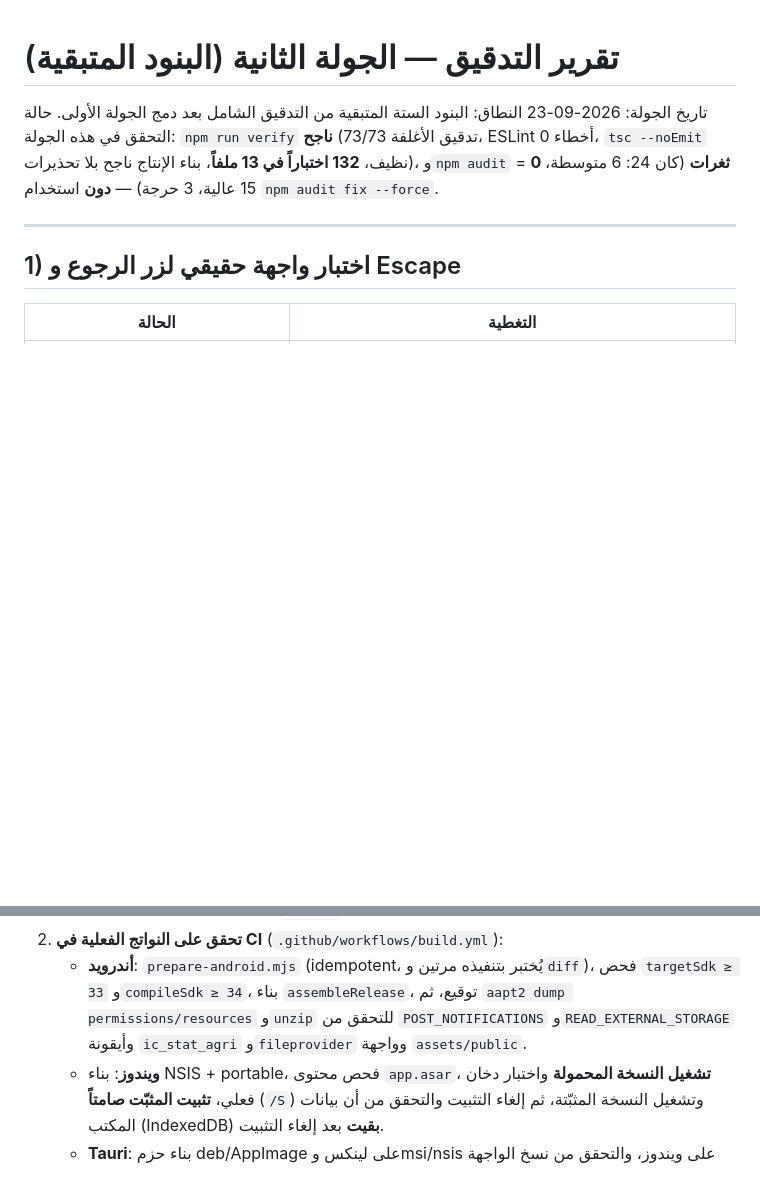
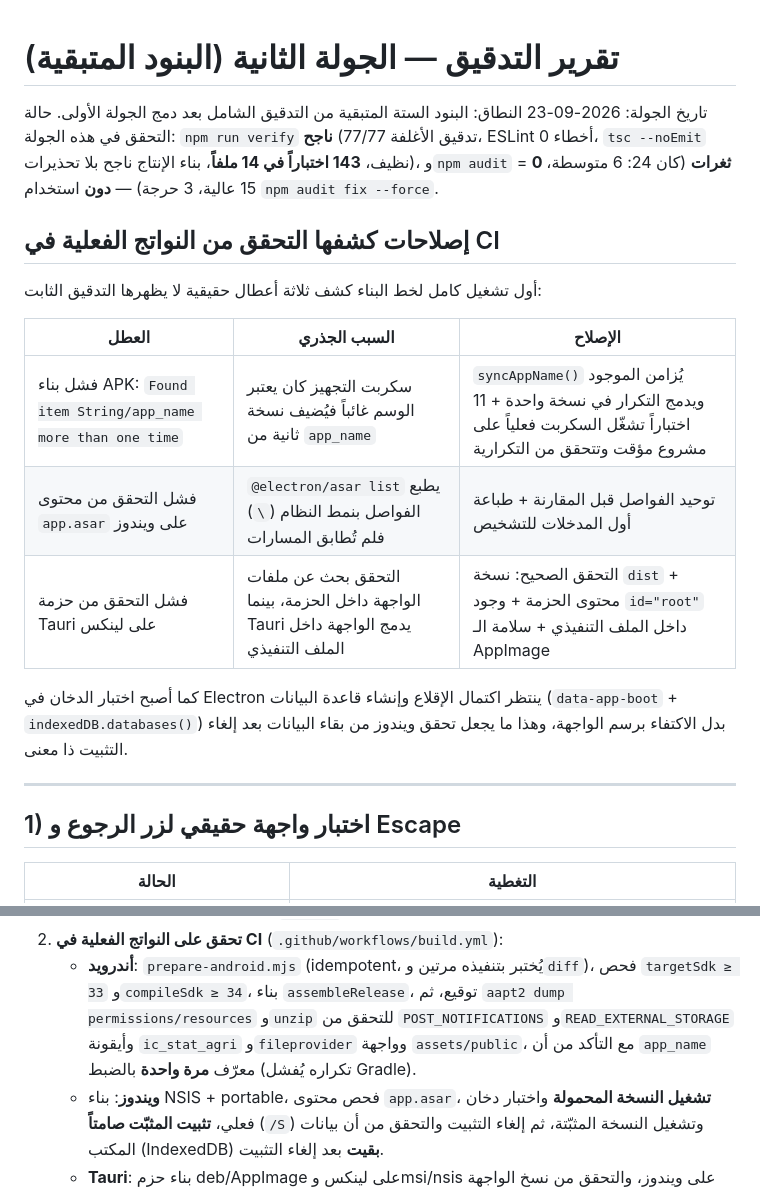
Before and after one commit to techtouchAI/Debt-register, a Markdown page: AUDIT-ROUND2.md, 2 parts joined by grey strips. Drawn GitHub-style; blank space fills up the shorter version.

Commit message:
docs(audit): تحديث تقرير الجولة الثانية بأرقام التحقق النهائية وإصلاحات CI الثلاثة
Co-authored-by: arena-agent <297053741+arena-agent@users.noreply.github.com>

```diff
--- a/AUDIT-ROUND2.md
+++ b/AUDIT-ROUND2.md
@@ -2,10 +2,24 @@
 
 تاريخ الجولة: 2026-09-23
 النطاق: البنود الستة المتبقية من التدقيق الشامل بعد دمج الجولة الأولى.
-حالة التحقق في هذه الجولة: `npm run verify` **ناجح** (تدقيق الأغلفة 73/73، ESLint 0 أخطاء،
-`tsc --noEmit` نظيف، **132 اختباراً في 13 ملفاً**، بناء الإنتاج ناجح بلا تحذيرات)،
+حالة التحقق في هذه الجولة: `npm run verify` **ناجح** (تدقيق الأغلفة 77/77، ESLint 0 أخطاء،
+`tsc --noEmit` نظيف، **143 اختباراً في 14 ملفاً**، بناء الإنتاج ناجح بلا تحذيرات)،
 و`npm audit` = **0 ثغرات** (كان 24: 6 متوسطة، 15 عالية، 3 حرجة) — **دون** استخدام
 `npm audit fix --force`.
+
+## إصلاحات كشفها التحقق من النواتج الفعلية في CI
+
+أول تشغيل كامل لخط البناء كشف ثلاثة أعطال حقيقية لا يظهرها التدقيق الثابت:
+
+| العطل | السبب الجذري | الإصلاح |
+|------|---------------|---------|
+| فشل بناء APK: `Found item String/app_name more than one time` | سكربت التجهيز كان يعتبر الوسم غائباً فيُضيف نسخة ثانية من `app_name` | `syncAppName()` يُزامن الموجود ويدمج التكرار في نسخة واحدة + 11 اختباراً تشغّل السكربت فعلياً على مشروع مؤقت وتتحقق من التكرارية |
+| فشل التحقق من محتوى `app.asar` على ويندوز | `@electron/asar list` يطبع الفواصل بنمط النظام (`\`) فلم تُطابق المسارات | توحيد الفواصل قبل المقارنة + طباعة أول المدخلات للتشخيص |
+| فشل التحقق من حزمة Tauri على لينكس | التحقق بحث عن ملفات الواجهة داخل الحزمة، بينما Tauri يدمج الواجهة داخل الملف التنفيذي | التحقق الصحيح: نسخة `dist` + محتوى الحزمة + وجود `id="root"` داخل الملف التنفيذي + سلامة الـ AppImage |
+
+كما أصبح اختبار الدخان في Electron ينتظر اكتمال الإقلاع وإنشاء قاعدة البيانات
+(`data-app-boot` + `indexedDB.databases()`) بدل الاكتفاء برسم الواجهة، وهذا ما
+يجعل تحقق ويندوز من بقاء البيانات بعد إلغاء التثبيت ذا معنى.
 
 ---
 
@@ -53,7 +67,8 @@
    - **أندرويد**: `prepare-android.mjs` (idempotent، يُختبر بتنفيذه مرتين و`diff`)،
      فحص `targetSdk ≥ 33` و`compileSdk ≥ 34`، بناء `assembleRelease`، توقيع، ثم
      `aapt2 dump permissions/resources` و`unzip` للتحقق من `POST_NOTIFICATIONS`
-     و`READ_EXTERNAL_STORAGE` وأيقونة `ic_stat_agri` و`fileprovider` وواجهة `assets/public`.
+     و`READ_EXTERNAL_STORAGE` وأيقونة `ic_stat_agri` و`fileprovider` وواجهة `assets/public`،
+     مع التأكد من أن `app_name` معرّف **مرة واحدة** بالضبط (تكراره يُفشل Gradle).
    - **ويندوز**: بناء NSIS + portable، فحص محتوى `app.asar`، **تشغيل النسخة المحمولة**
      واختبار دخان فعلي، **تثبيت المثبّت صامتاً** (`/S`) وتشغيل النسخة المثبّتة، ثم
      إلغاء التثبيت والتحقق من أن بيانات المكتب (IndexedDB) **بقيت** بعد إلغاء التثبيت.
```
Also changed, not shown: PR_DESCRIPTION.md (+13 -2 lines).
